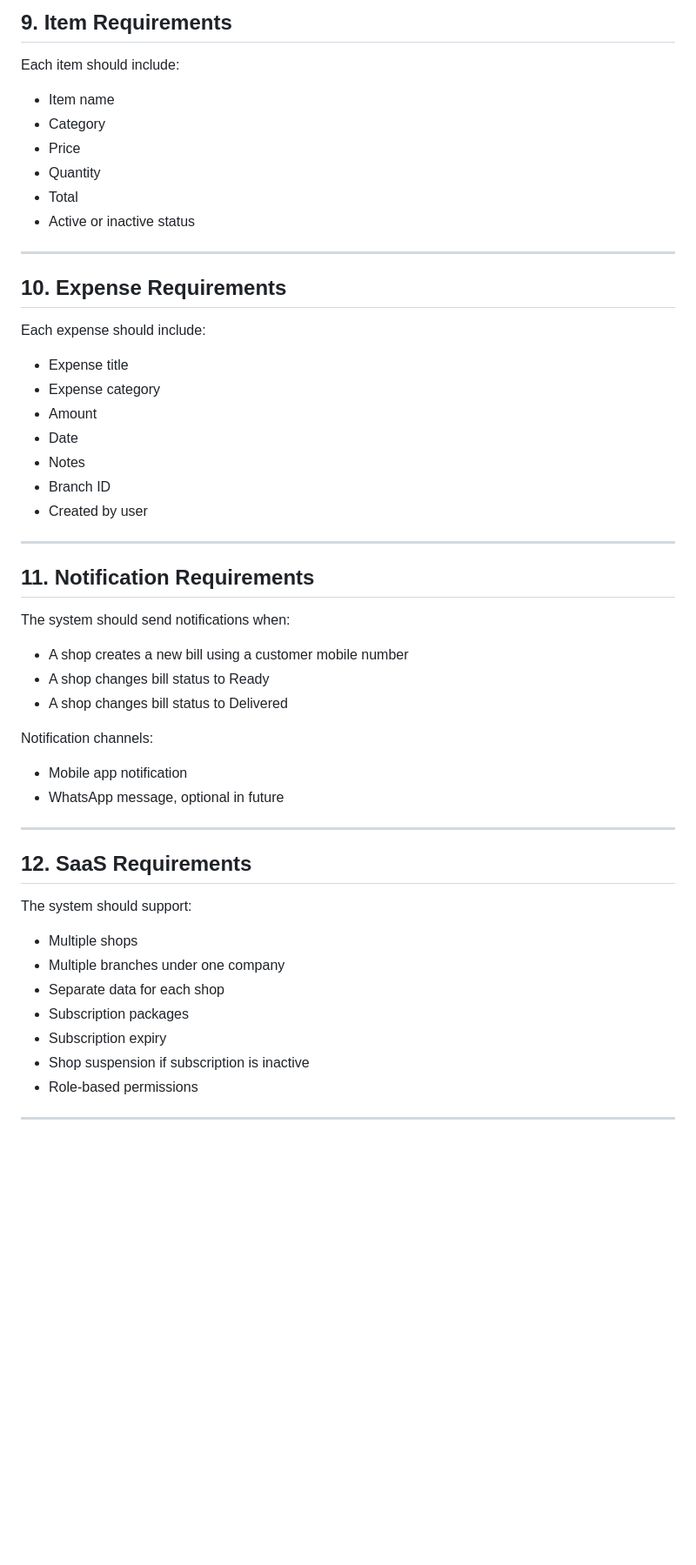
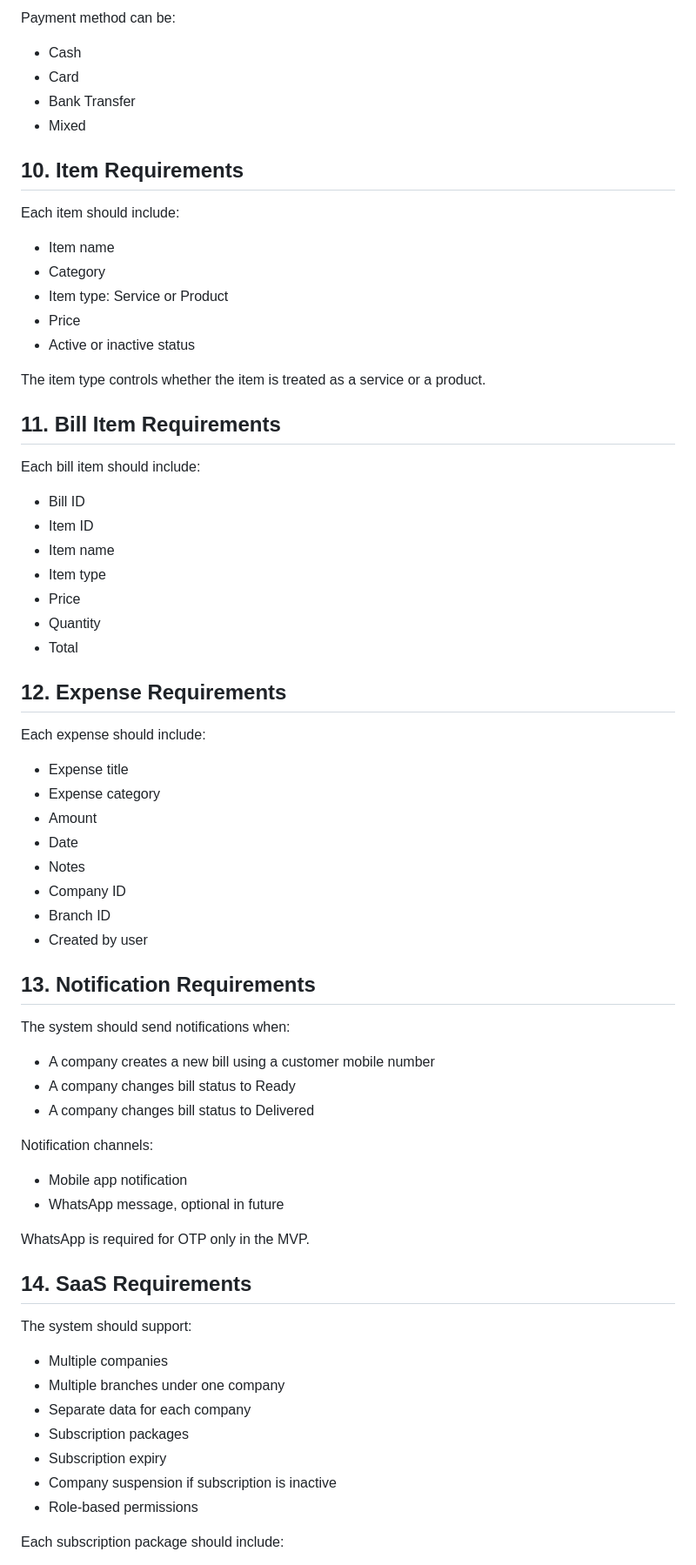
Before and after one commit to saleh9090/fastigo-app, a Markdown page: docs/requirements.md, the part around one of its changes. Shown at 87% size. GitHub-like rendering; blank space fills up the shorter version.

```diff
--- a/docs/requirements.md
+++ b/docs/requirements.md
@@ -137,57 +140,74 @@ Payment status can be:
 
-## 9. Item Requirements
+Payment method can be:
+
+- Cash
+- Card
+- Bank Transfer
+- Mixed
+
+## 10. Item Requirements
 
 Each item should include:
 
-* Item name
-* Category
-* Price
-* Quantity
-* Total
-* Active or inactive status
+- Item name
+- Category
+- Item type: Service or Product
+- Price
+- Active or inactive status
 
----
+The item type controls whether the item is treated as a service or a product.
 
-## 10. Expense Requirements
+## 11. Bill Item Requirements
+
+Each bill item should include:
+
+- Bill ID
+- Item ID
+- Item name
+- Item type
+- Price
+- Quantity
+- Total
+
+## 12. Expense Requirements
 
 Each expense should include:
 
-* Expense title
-* Expense category
-* Amount
-* Date
-* Notes
-* Branch ID
-* Created by user
+- Expense title
+- Expense category
+- Amount
+- Date
+- Notes
+- Company ID
+- Branch ID
+- Created by user
 
----
-
-## 11. Notification Requirements
+## 13. Notification Requirements
 
 The system should send notifications when:
 
-* A shop creates a new bill using a customer mobile number
-* A shop changes bill status to Ready
-* A shop changes bill status to Delivered
+- A company creates a new bill using a customer mobile number
+- A company changes bill status to Ready
+- A company changes bill status to Delivered
 
 Notification channels:
 
-* Mobile app notification
-* WhatsApp message, optional in future
+- Mobile app notification
+- WhatsApp message, optional in future
 
----
+WhatsApp is required for OTP only in the MVP.
 
-## 12. SaaS Requirements
+## 14. SaaS Requirements
 
 The system should support:
 
-* Multiple shops
-* Multiple branches under one company
-* Separate data for each shop
-* Subscription packages
-* Subscription expiry
-* Shop suspension if subscription is inactive
-* Role-based permissions
+- Multiple companies
+- Multiple branches under one company
+- Separate data for each company
+- Subscription packages
+- Subscription expiry
+- Company suspension if subscription is inactive
+- Role-based permissions
 
----
+Each subscription package should include:
 
```
Also changed, not shown: other parts of docs/requirements.md (+125 -111 lines).
